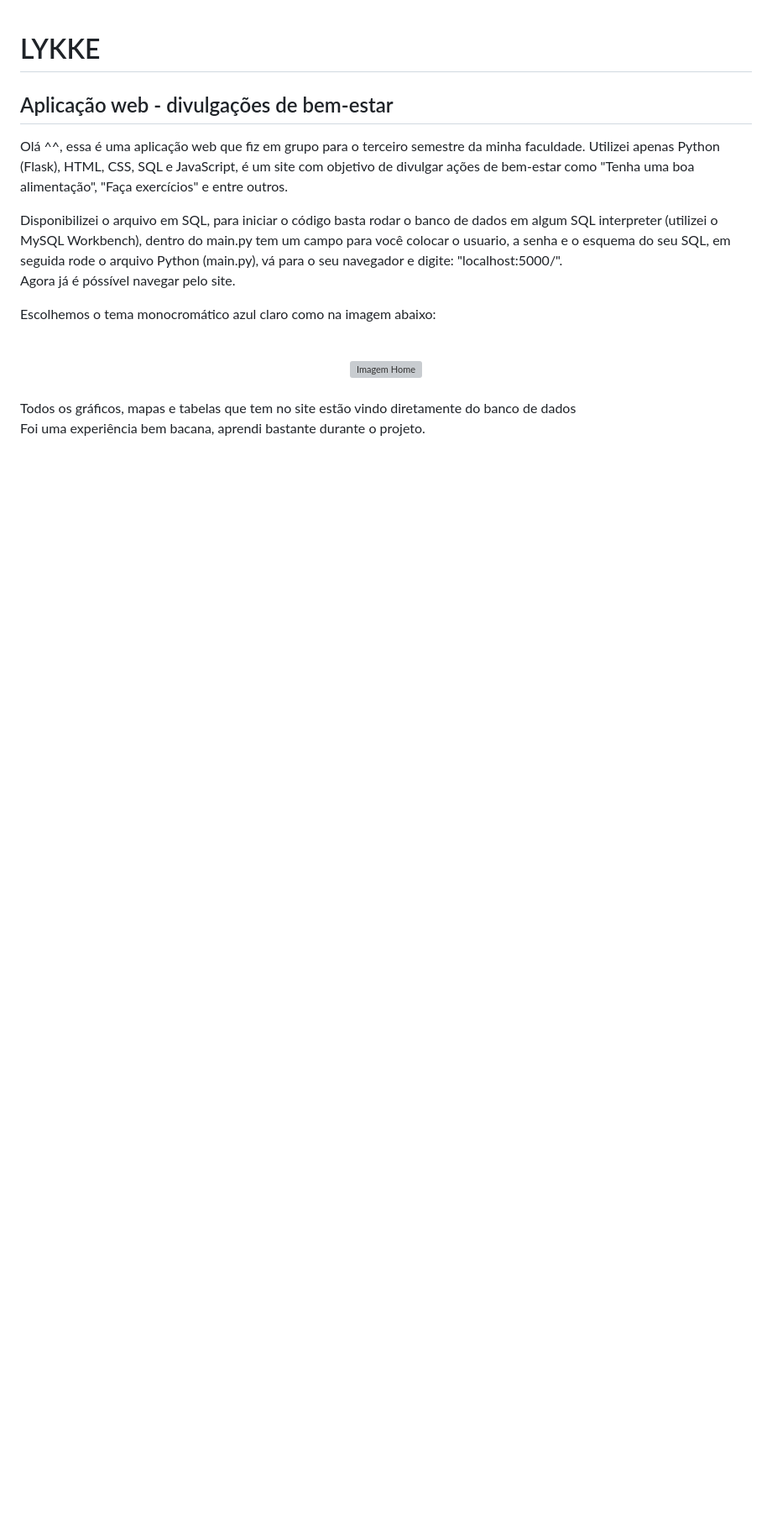
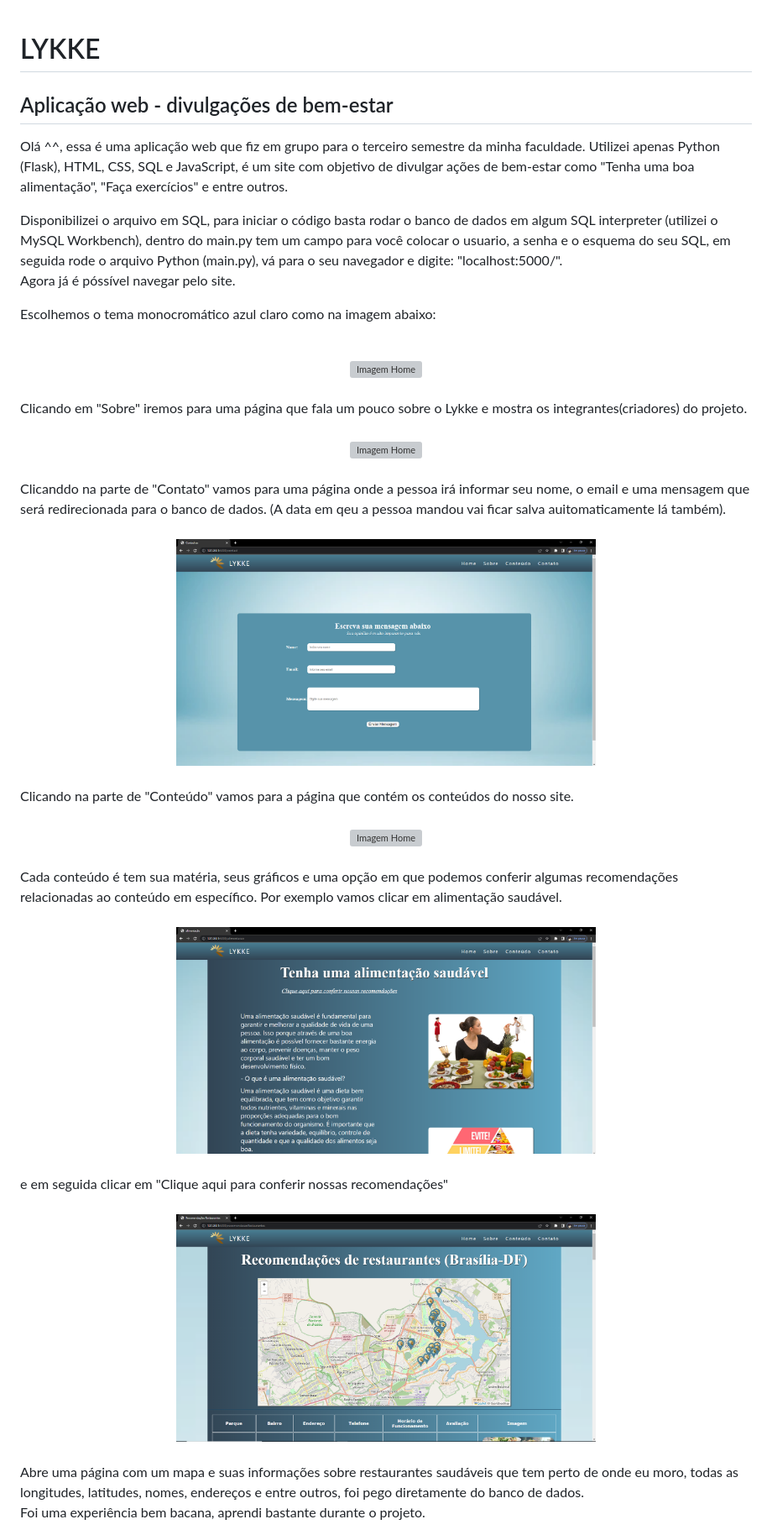
Before and after one commit to leoFagundes/AplicacaoWeb-Lykke, a Markdown page: README.md, the part around the change. Shown: that part at 84% size. Rendered like a GitHub page; pictures changed too: imagens_readme/alimentacao_saudavel.png (added), imagens_readme/contato.png (added), imagens_readme/recomendacoes.png (added); blank space fills up the shorter version; grey boxes are pictures that could not be loaded.

Commit message:
update read-me

```diff
--- a/README.md
+++ b/README.md
@@ -15,6 +15,37 @@ Escolhemos o tema monocromático azul claro como na imagem abaixo:
     <img src='./imagens_readme/home.png' alt='Imagem Home' width='500px' heigth='400px'/>
 </div>
 <br>
-Todos os gráficos, mapas e tabelas que tem no site estão vindo diretamente do banco de dados
+Clicando em "Sobre" iremos para uma página que fala um pouco sobre o Lykke e mostra os integrantes(criadores) do projeto.
+<br><br>
+<div align='center'>
+    <img src='./imagens_readme/sobre.png' alt='Imagem Home' width='500px' heigth='400px'/>
+</div>
+<br>
+Clicanddo na parte de "Contato" vamos para uma página onde a pessoa irá informar seu nome, o email e uma mensagem que será redirecionada para o banco de dados. (A data em qeu a pessoa mandou vai ficar salva auitomaticamente lá também).
+<br><br>
+<div align='center'>
+    <img src='./imagens_readme/contato.png' alt='Imagem Home' width='500px' heigth='400px'/>
+</div>
+<br>
+Clicando na parte de "Conteúdo" vamos para a página que contém os conteúdos do nosso site.
+<br><br>
+<div align='center'>
+    <img src='./imagens_readme/conteudos.png' alt='Imagem Home' width='500px' heigth='400px'/>
+</div>
+<br>
+Cada conteúdo é tem sua matéria, seus gráficos e uma opção em que podemos conferir algumas recomendações relacionadas ao conteúdo em específico. Por exemplo vamos clicar em alimentação saudável.
+<br><br>
+<div align='center'>
+    <img src='./imagens_readme/alimentacao_saudavel.png' alt='Imagem Home' width='500px' heigth='400px'/>
+</div>
+<br>
+e em seguida clicar em "Clique aqui para conferir nossas recomendações"
+<br><br>
+<div align='center'>
+    <img src='./imagens_readme/recomendacoes.png' alt='Imagem Home' width='500px' heigth='400px'/>
+</div>
+<br>
+Abre uma página com um mapa e suas informações sobre restaurantes saudáveis que tem perto de onde eu moro, todas as longitudes, latitudes, nomes, endereços e entre outros, foi pego diretamente do banco de dados.
+
 <br>
 Foi uma experiência bem bacana, aprendi bastante durante o projeto.
```
Also changed, not shown: 2 other files.
